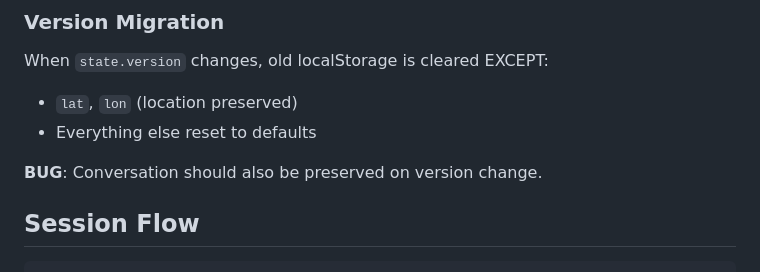
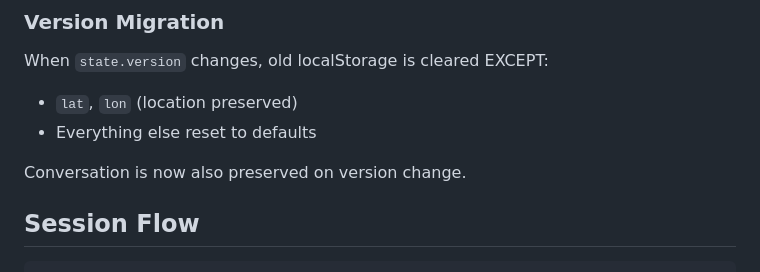
Before and after one commit to asim/malten, a Markdown page: claude.md, the part around the change. GitHub-like rendering.

Commit message:
Update docs: mark version migration bug as fixed

```diff
--- a/claude.md
+++ b/claude.md
@@ -214,7 +214,7 @@ When `state.version` changes, old localStorage is cleared EXCEPT:
 - `lat`, `lon` (location preserved)
 - Everything else reset to defaults
 
-**BUG**: Conversation should also be preserved on version change.
+Conversation is now also preserved on version change.
 
 ## Session Flow
 
```
